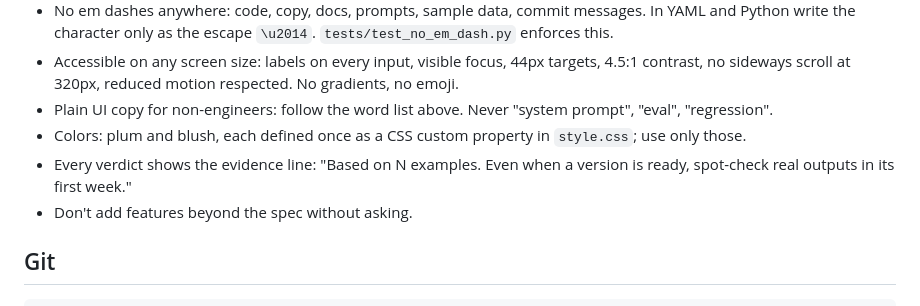
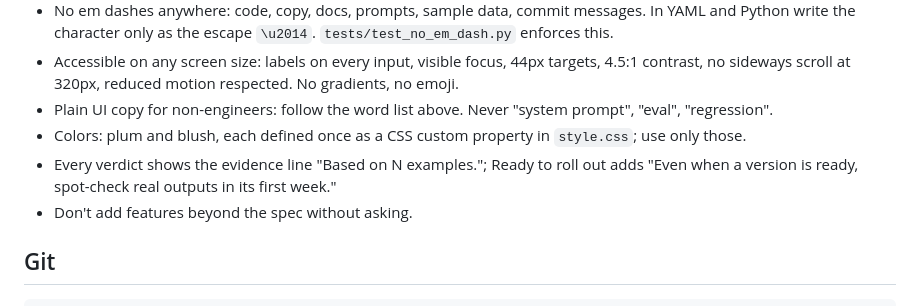
Before and after one commit to jmims-workflow/Rollout-Ready, a Markdown page: CLAUDE.md, the part around the change. GitHub-like rendering.

```diff
--- a/CLAUDE.md
+++ b/CLAUDE.md
@@ -110,7 +110,7 @@ Live mode: `ROLLOUT_MODE=live` plus `ANTHROPIC_API_KEY`. Public live mode adds `
 - Accessible on any screen size: labels on every input, visible focus, 44px targets, 4.5:1 contrast, no sideways scroll at 320px, reduced motion respected. No gradients, no emoji.
 - Plain UI copy for non-engineers: follow the word list above. Never "system prompt", "eval", "regression".
 - Colors: plum and blush, each defined once as a CSS custom property in `style.css`; use only those.
-- Every verdict shows the evidence line: "Based on N examples. Even when a version is ready, spot-check real outputs in its first week."
+- Every verdict shows the evidence line "Based on N examples."; Ready to roll out adds "Even when a version is ready, spot-check real outputs in its first week."
 - Don't add features beyond the spec without asking.
 
 ## Git
```
Also changed, not shown: README.md (+2 -2 lines), docs/design.md (+1 -1 lines), docs/screenshots/result-not-ready-desktop.png, docs/screenshots/result-not-ready-phone.png, docs/screenshots/result-ready-desktop.png, docs/screenshots/result-ready-phone.png, docs/screenshots/start-desktop.png, docs/screenshots/start-phone.png, 9 other files.
